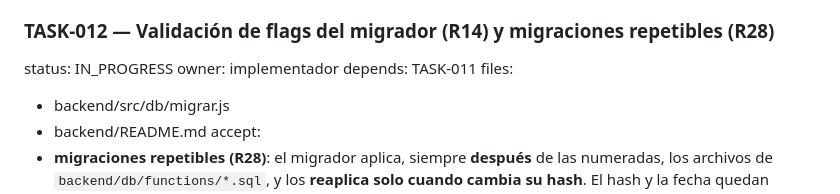
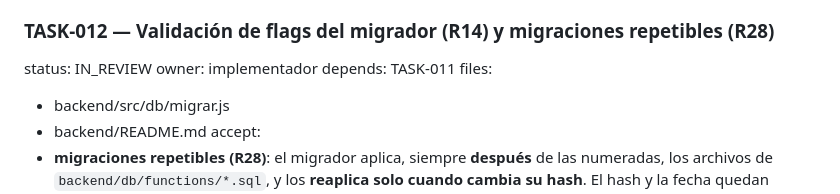
Before and after one commit to delfinohogar/delfino-erp, a Markdown page: migration/TASKS.md, the part around the change. Drawn GitHub-style.

Commit message:
TASK-012: status IN_REVIEW
Implementador 818a7ec, tester ebf969a (27 tests, verde).
144/144 integracion, 152/152 unitarios, los 18 de TASK-001 verdes.

Co-Authored-By: Claude Opus 5 <noreply@anthropic.com>
Claude-Session: https://claude.ai/code/session_01STFqpADHtxfoqDQP5VJ8oU

```diff
--- a/migration/TASKS.md
+++ b/migration/TASKS.md
@@ -130,7 +130,7 @@ accept:
 - no se toca ningún otro test ni código de aplicación
 
 ### TASK-012 — Validación de flags del migrador (R14) y migraciones repetibles (R28)
-status: IN_PROGRESS
+status: IN_REVIEW
 owner: implementador
 depends: TASK-011
 files:
```
